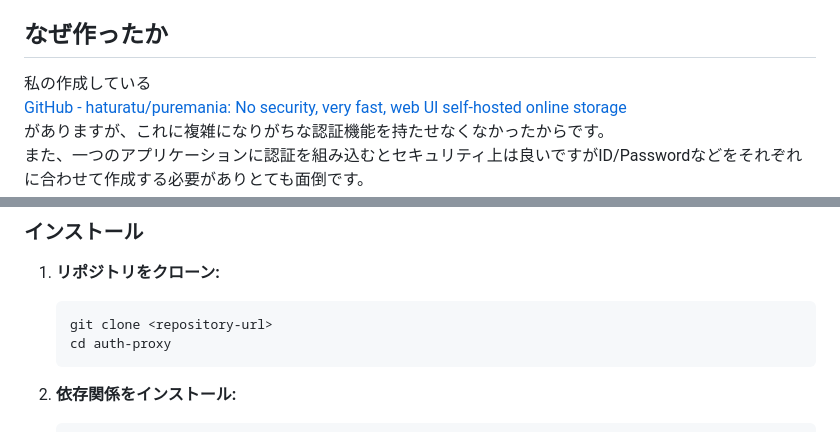
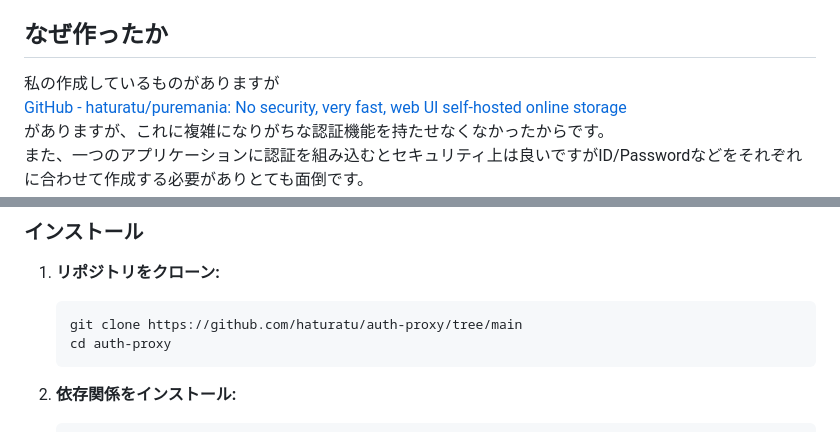
Before and after one commit to haturatu/pb-auth-proxy, a Markdown page: README.ja.md, 2 parts joined by grey strips. Drawn GitHub-style.

Commit message:
update: readme

````diff
--- a/README.ja.md
+++ b/README.ja.md
@@ -5,7 +5,7 @@
 ユーザー登録、ログイン、セッション管理を処理し、認証されたリクエストを設定済みのバックエンドにプロキシします。また、ユーザー管理のための管理ダッシュボードも含まれています。
 
 ## なぜ作ったか
-私の作成している
+私の作成しているものがありますが
 [GitHub - haturatu/puremania: No security, very fast, web UI self-hosted online storage](https://github.com/haturatu/puremania)
 がありますが、これに複雑になりがちな認証機能を持たせなくなかったからです。
 また、一つのアプリケーションに認証を組み込むとセキュリティ上は良いですがID/Passwordなどをそれぞれに合わせて作成する必要がありとても面倒です。
@@ -99,7 +99,7 @@ APIリクエストの場合、クライアントは`Authorization: Bearer <token
 
 1.  **リポジトリをクローン:**
     ```sh
-    git clone <repository-url>
+    git clone https://github.com/haturatu/auth-proxy/tree/main
     cd auth-proxy
     ```
 
````
Also changed, not shown: README.md (+1 -1 lines).
